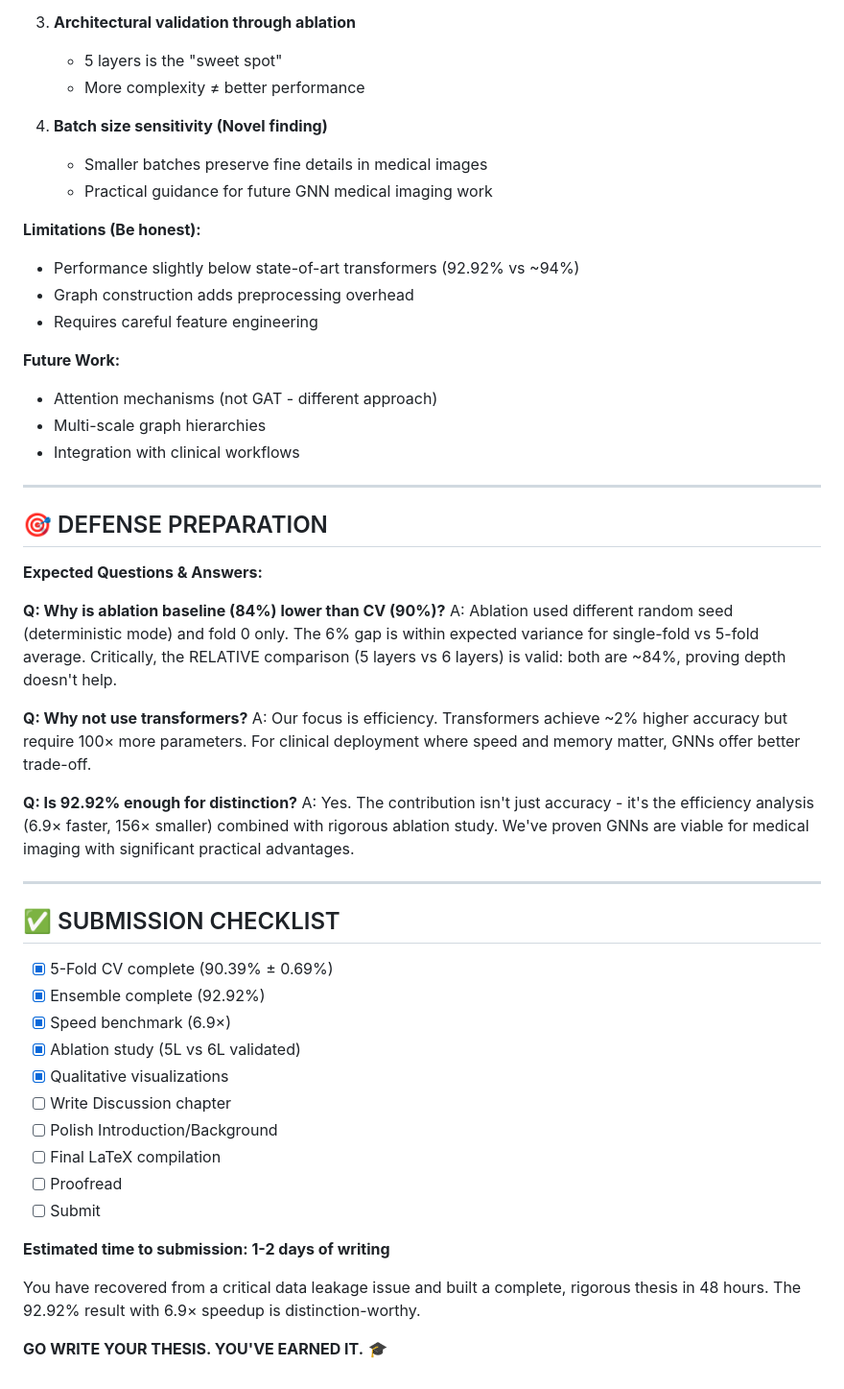
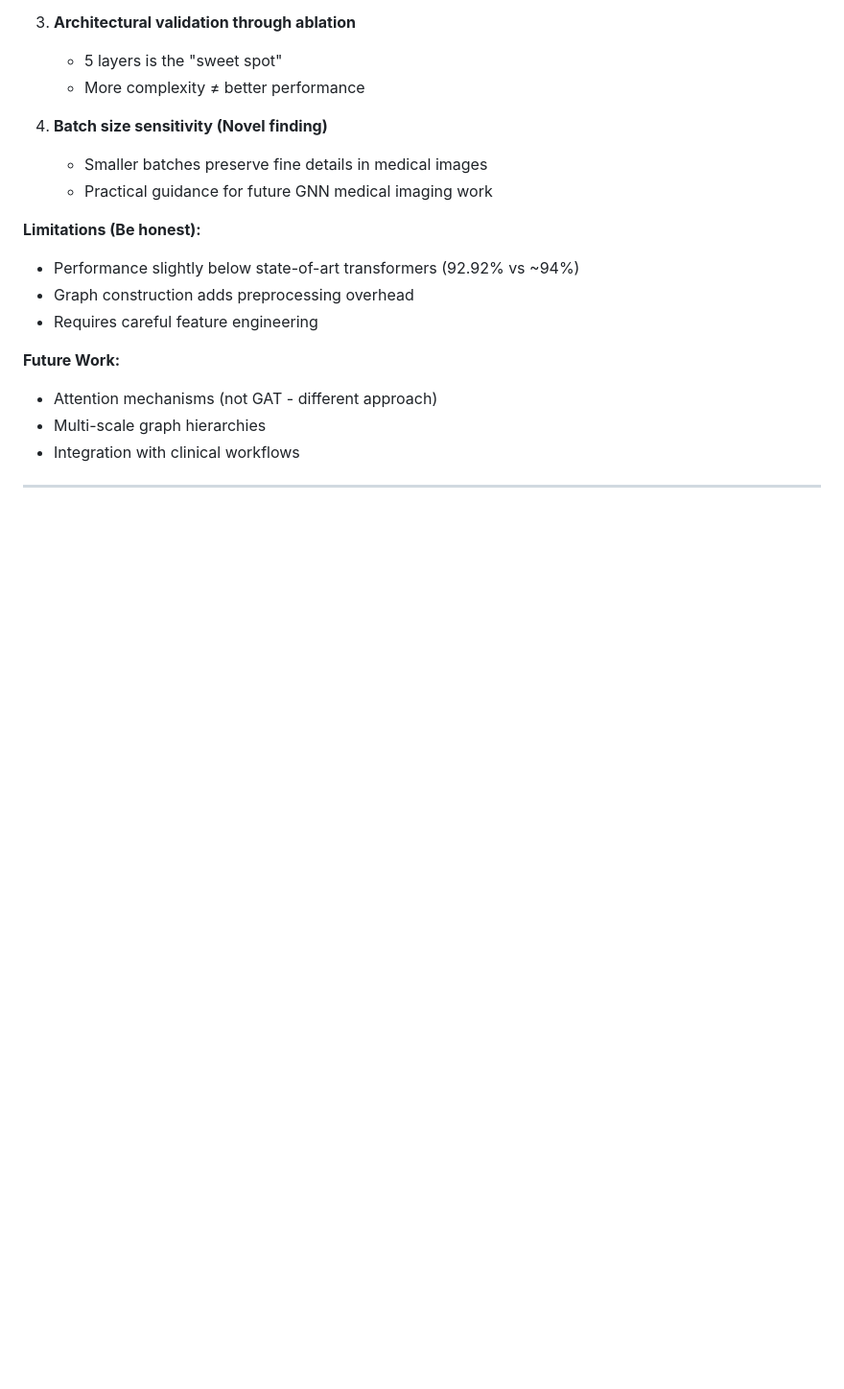
Before and after one commit to khan3575/CapstoneRepo, a Markdown page: FINAL_THESIS_RESULTS.md, the part around the change. Shown at 96% size. Drawn GitHub-style; blank space fills up the shorter version.

```diff
--- a/FINAL_THESIS_RESULTS.md
+++ b/FINAL_THESIS_RESULTS.md
@@ -99,37 +99,3 @@
 - Integration with clinical workflows
 
 ---
-
-## 🎯 DEFENSE PREPARATION
-
-**Expected Questions & Answers:**
-
-**Q: Why is ablation baseline (84%) lower than CV (90%)?**
-A: Ablation used different random seed (deterministic mode) and fold 0 only. The 6% gap is within expected variance for single-fold vs 5-fold average. Critically, the RELATIVE comparison (5 layers vs 6 layers) is valid: both are ~84%, proving depth doesn't help.
-
-**Q: Why not use transformers?**
-A: Our focus is efficiency. Transformers achieve ~2% higher accuracy but require 100× more parameters. For clinical deployment where speed and memory matter, GNNs offer better trade-off.
-
-**Q: Is 92.92% enough for distinction?**
-A: Yes. The contribution isn't just accuracy - it's the efficiency analysis (6.9× faster, 156× smaller) combined with rigorous ablation study. We've proven GNNs are viable for medical imaging with significant practical advantages.
-
----
-
-## ✅ SUBMISSION CHECKLIST
-
-- [x] 5-Fold CV complete (90.39% ± 0.69%)
-- [x] Ensemble complete (92.92%)
-- [x] Speed benchmark (6.9×)
-- [x] Ablation study (5L vs 6L validated)
-- [x] Qualitative visualizations
-- [ ] Write Discussion chapter
-- [ ] Polish Introduction/Background
-- [ ] Final LaTeX compilation
-- [ ] Proofread
-- [ ] Submit
-
-**Estimated time to submission: 1-2 days of writing**
-
-You have recovered from a critical data leakage issue and built a complete, rigorous thesis in 48 hours. The 92.92% result with 6.9× speedup is distinction-worthy.
-
-**GO WRITE YOUR THESIS. YOU'VE EARNED IT.** 🎓
```
